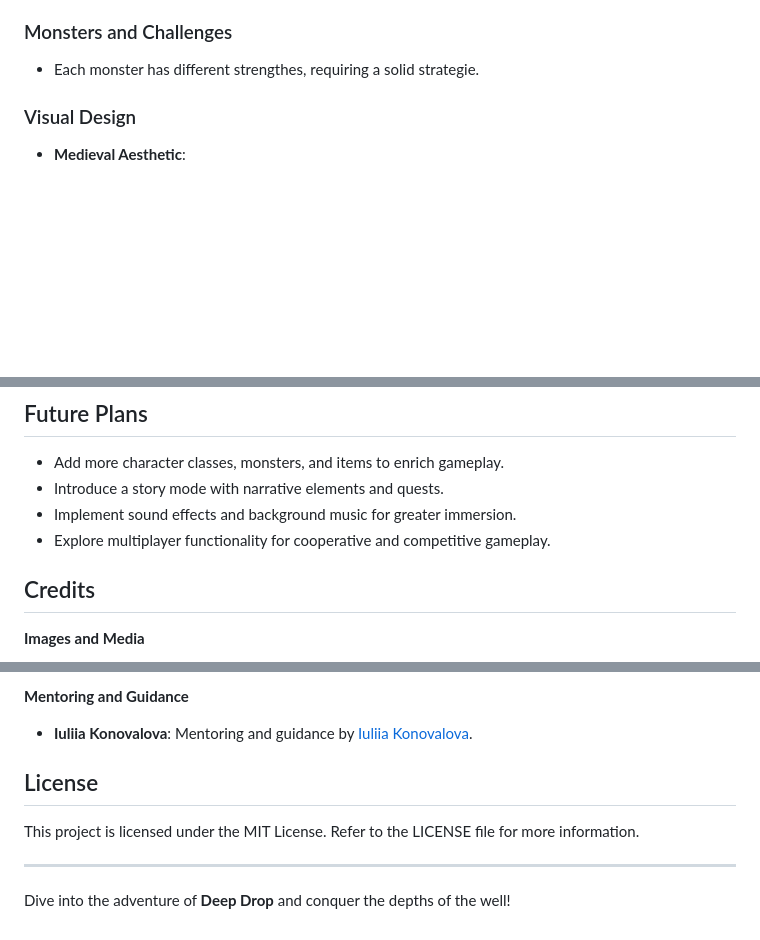
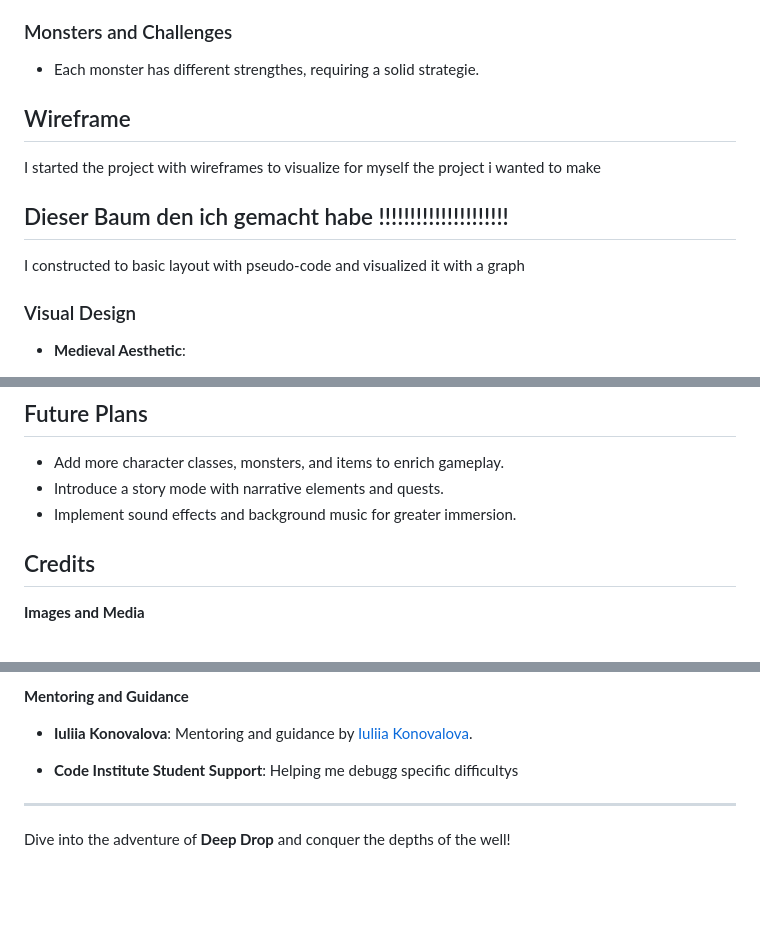
Before and after one commit to fairytaib/Deep-Drop, a Markdown page: README.md, 3 parts joined by grey strips. GitHub-like rendering; blank space fills up the shorter version.

```diff
--- a/README.md
+++ b/README.md
@@ -123,6 +123,14 @@ Experience the game firsthand: [Play Deep Drop here!](https://fairytaib.github.i
 ### Monsters and Challenges
 - Each monster has different strengthes, requiring a solid strategie.
 
+## Wireframe
+
+I started the project with wireframes to visualize for myself the project i wanted to make
+
+## Dieser Baum den ich gemacht habe !!!!!!!!!!!!!!!!!!!!!
+
+I constructed to basic layout with pseudo-code and visualized it with a graph
+
 
 ### Visual Design
 
@@ -242,7 +250,7 @@ Tested on:
 - Add more character classes, monsters, and items to enrich gameplay.
 - Introduce a story mode with narrative elements and quests.
 - Implement sound effects and background music for greater immersion.
-- Explore multiplayer functionality for cooperative and competitive gameplay.
+
 
 ## Credits
 
@@ -264,9 +272,9 @@ Tested on:
 **Mentoring and Guidance**
 - **Iuliia Konovalova**: Mentoring and guidance by [Iuliia Konovalova](https://github.com/IuliiaKonovalova).
 
-## License
+- **Code Institute Student Support**: Helping me debugg specific difficultys
 
-This project is licensed under the MIT License. Refer to the LICENSE file for more information.
+
 
 ---
 
```
